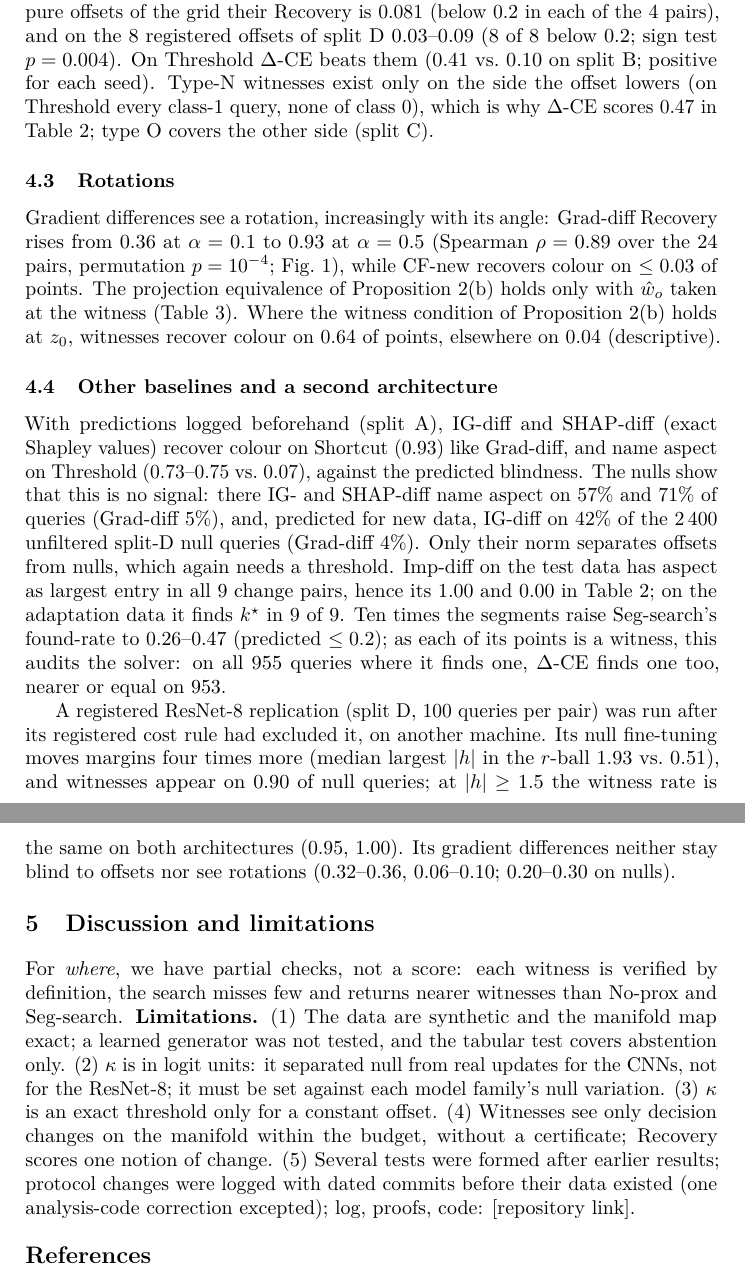
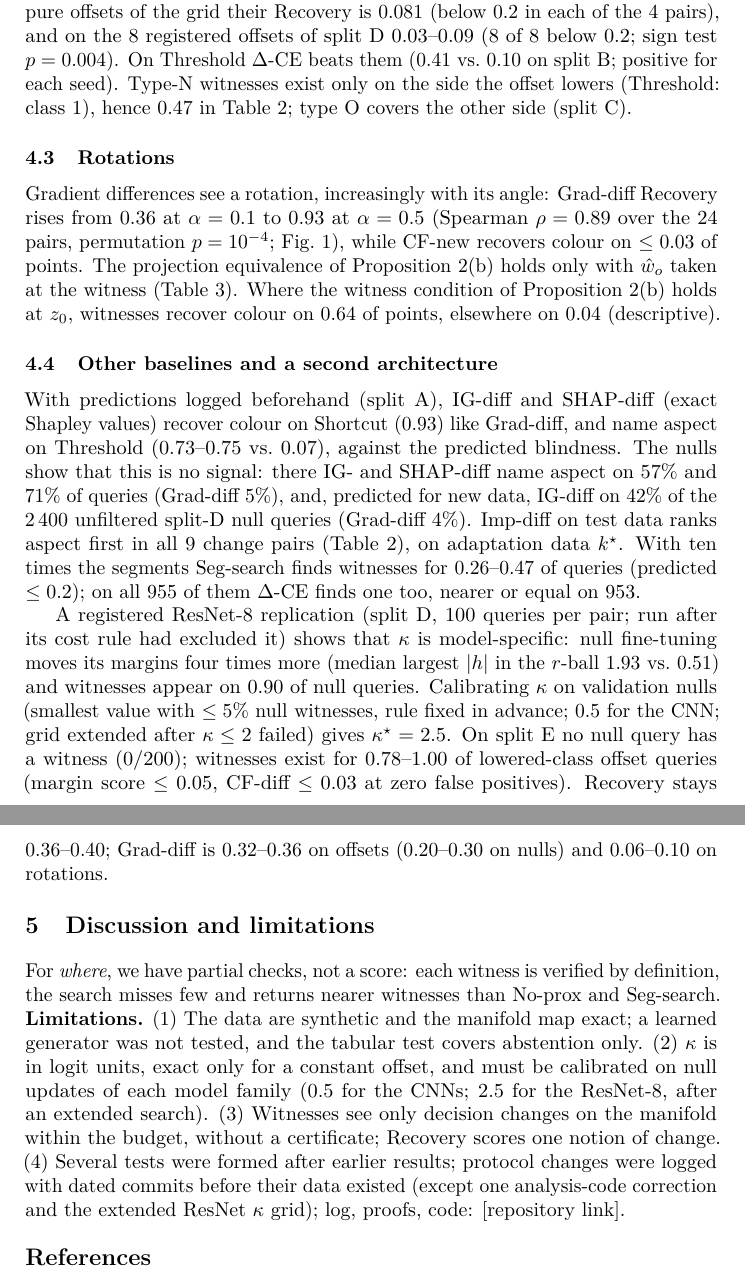
Before and after one commit to Johnlrr/explaining-model-change, a LaTeX document (paper/main.tex): two parts of pages 5 and 6 of 6, joined at a grey line, cut so that both start at the same text. Compiled offline with pdfLaTeX.

Commit message:
research: paper — D-055 ResNet-8 κ calibration result with disclosed grid extension; 6 pages, 0 overfull

```diff
--- a/paper/main.tex
+++ b/paper/main.tex
@@ -120,7 +120,7 @@ Does abstention cost sensitivity? We cut each score on the nulls to flag none (o
 
 \subsection{Offsets}
 
-Gradient differences are blind to an offset, as Proposition 2(a) predicts: on the pure offsets of the grid their Recovery is 0.081 (below 0.2 in each of the 4 pairs), and on the 8 registered offsets of split D 0.03--0.09 (8 of 8 below 0.2; sign test $p=0.004$). On Threshold $\Delta$-CE beats them (0.41 vs.\ 0.10 on split B; positive for each seed). Type-N witnesses exist only on the side the offset lowers (on Threshold every class-1 query, none of class 0), which is why $\Delta$-CE scores 0.47 in Table~\ref{tab:results}; type O covers the other side (split C).
+Gradient differences are blind to an offset, as Proposition 2(a) predicts: on the pure offsets of the grid their Recovery is 0.081 (below 0.2 in each of the 4 pairs), and on the 8 registered offsets of split D 0.03--0.09 (8 of 8 below 0.2; sign test $p=0.004$). On Threshold $\Delta$-CE beats them (0.41 vs.\ 0.10 on split B; positive for each seed). Type-N witnesses exist only on the side the offset lowers (Threshold: class 1), hence 0.47 in Table~\ref{tab:results}; type O covers the other side (split C).
 
 \begin{figure}[t]
 \centering
@@ -135,13 +135,13 @@ Gradient differences see a rotation, increasingly with its angle: Grad-diff Reco
 
 \subsection{Other baselines and a second architecture}
 
-With predictions logged beforehand (split A), IG-diff and SHAP-diff (exact Shapley values) recover colour on Shortcut (0.93) like Grad-diff, and name aspect on Threshold (0.73--0.75 vs.\ 0.07), against the predicted blindness. The nulls show that this is no signal: there IG- and SHAP-diff name aspect on 57\% and 71\% of queries (Grad-diff 5\%), and, predicted for new data, IG-diff on 42\% of the 2\,400 unfiltered split-D null queries (Grad-diff 4\%). Only their norm separates offsets from nulls, which again needs a threshold. Imp-diff on the test data has aspect as largest entry in all 9 change pairs, hence its 1.00 and 0.00 in Table~\ref{tab:results}; on the adaptation data it finds $k^\star$ in 9 of 9. Ten times the segments raise Seg-search's found-rate to 0.26--0.47 (predicted $\le0.2$); as each of its points is a witness, this audits the solver: on all 955 queries where it finds one, $\Delta$-CE finds one too, nearer or equal on 953.
+With predictions logged beforehand (split A), IG-diff and SHAP-diff (exact Shapley values) recover colour on Shortcut (0.93) like Grad-diff, and name aspect on Threshold (0.73--0.75 vs.\ 0.07), against the predicted blindness. The nulls show that this is no signal: there IG- and SHAP-diff name aspect on 57\% and 71\% of queries (Grad-diff 5\%), and, predicted for new data, IG-diff on 42\% of the 2\,400 unfiltered split-D null queries (Grad-diff 4\%). Imp-diff on test data ranks aspect first in all 9 change pairs (Table~\ref{tab:results}), on adaptation data $k^\star$. With ten times the segments Seg-search finds witnesses for 0.26--0.47 of queries (predicted $\le0.2$); on all 955 of them $\Delta$-CE finds one too, nearer or equal on 953.
 
-A registered ResNet-8 replication (split D, 100 queries per pair) was run after its registered cost rule had excluded it, on another machine. Its null fine-tuning moves margins four times more (median largest $|h|$ in the $r$-ball 1.93 vs.\ 0.51), and witnesses appear on 0.90 of null queries; at $|h|\ge1.5$ the witness rate is the same on both architectures (0.95, 1.00). Its gradient differences neither stay blind to offsets nor see rotations (0.32--0.36, 0.06--0.10; 0.20--0.30 on nulls).
+A registered ResNet-8 replication (split D, 100 queries per pair; run after its cost rule had excluded it) shows that $\kappa$ is model-specific: null fine-tuning moves its margins four times more (median largest $|h|$ in the $r$-ball 1.93 vs.\ 0.51) and witnesses appear on 0.90 of null queries. Calibrating $\kappa$ on validation nulls (smallest value with $\le5\%$ null witnesses, rule fixed in advance; 0.5 for the CNN; grid extended after $\kappa\le2$ failed) gives $\kappa^\star=2.5$. On split E no null query has a witness (0/200); witnesses exist for 0.78--1.00 of lowered-class offset queries (margin score $\le0.05$, CF-diff $\le0.03$ at zero false positives). Recovery stays 0.36--0.40; Grad-diff is 0.32--0.36 on offsets (0.20--0.30 on nulls) and 0.06--0.10 on rotations.
 
 \section{Discussion and limitations}
 
-For \emph{where}, we have partial checks, not a score: each witness is verified by definition, the search misses few and returns nearer witnesses than No-prox and Seg-search. \textbf{Limitations.} (1) The data are synthetic and the manifold map exact; a learned generator was not tested, and the tabular test covers abstention only. (2) $\kappa$ is in logit units: it separated null from real updates for the CNNs, not for the ResNet-8; it must be set against each model family's null variation. (3) $\kappa$ is an exact threshold only for a constant offset. (4) Witnesses see only decision changes on the manifold within the budget, without a certificate; Recovery scores one notion of change. (5) Several tests were formed after earlier results; protocol changes were logged with dated commits before their data existed (one analysis-code correction excepted); log, proofs, code: [repository link].
+For \emph{where}, we have partial checks, not a score: each witness is verified by definition, the search misses few and returns nearer witnesses than No-prox and Seg-search. \textbf{Limitations.} (1) The data are synthetic and the manifold map exact; a learned generator was not tested, and the tabular test covers abstention only. (2) $\kappa$ is in logit units, exact only for a constant offset, and must be calibrated on null updates of each model family (0.5 for the CNNs; 2.5 for the ResNet-8, after an extended search). (3) Witnesses see only decision changes on the manifold within the budget, without a certificate; Recovery scores one notion of change. (4) Several tests were formed after earlier results; protocol changes were logged with dated commits before their data existed (except one analysis-code correction and the extended ResNet $\kappa$ grid); log, proofs, code: [repository link].
 
 \begin{footnotesize}
 \begin{thebibliography}{20}
```
Also changed, not shown: research/STATE.md (+1 -1 lines), paper/main.tex (8 more changed lines).
